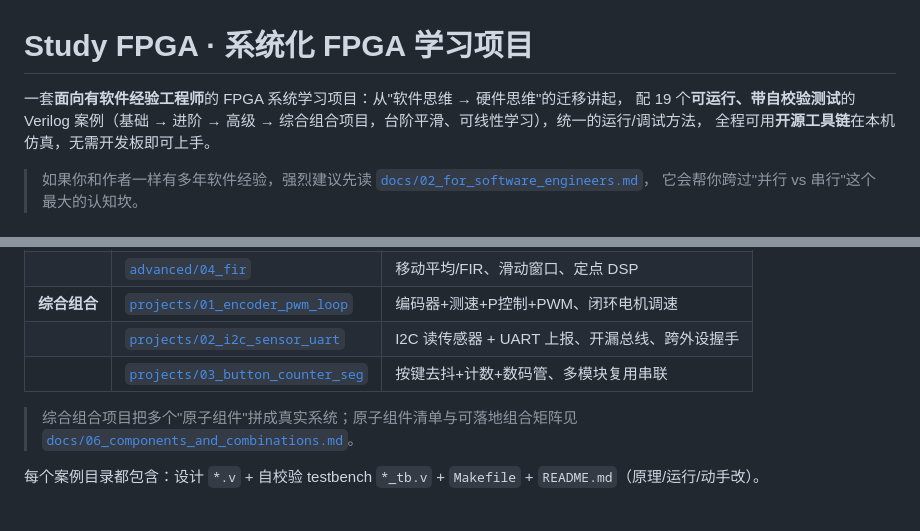
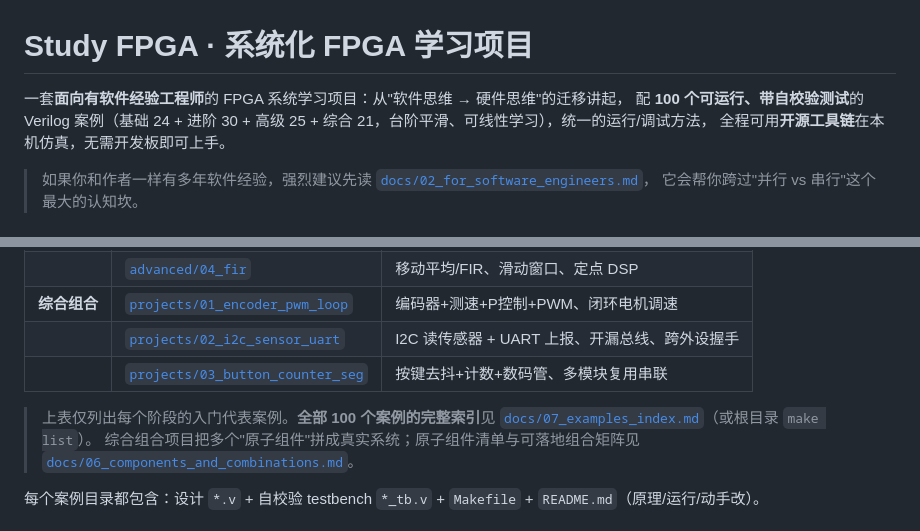
Before and after one commit to KingOfZhao/study_fpga, a Markdown page: README.md, 2 parts joined by grey strips. GitHub-like rendering.

```diff
--- a/README.md
+++ b/README.md
@@ -1,7 +1,7 @@
 # Study FPGA · 系统化 FPGA 学习项目
 
 一套**面向有软件经验工程师**的 FPGA 系统学习项目：从"软件思维 → 硬件思维"的迁移讲起，
-配 19 个**可运行、带自校验测试**的 Verilog 案例（基础 → 进阶 → 高级 → 综合组合项目，台阶平滑、可线性学习），统一的运行/调试方法，
+配 **100 个可运行、带自校验测试**的 Verilog 案例（基础 24 + 进阶 30 + 高级 25 + 综合 21，台阶平滑、可线性学习），统一的运行/调试方法，
 全程可用**开源工具链**在本机仿真，无需开发板即可上手。
 
 > 如果你和作者一样有多年软件经验，强烈建议先读 [`docs/02_for_software_engineers.md`](docs/02_for_software_engineers.md)，
@@ -66,6 +66,7 @@ cd web
 | | [`projects/02_i2c_sensor_uart`](src/projects/02_i2c_sensor_uart) | I2C 读传感器 + UART 上报、开漏总线、跨外设握手 |
 | | [`projects/03_button_counter_seg`](src/projects/03_button_counter_seg) | 按键去抖+计数+数码管、多模块复用串联 |
 
+> 上表仅列出每个阶段的入门代表案例。**全部 100 个案例的完整索引**见 [`docs/07_examples_index.md`](docs/07_examples_index.md)（或根目录 `make list`）。
 > 综合组合项目把多个"原子组件"拼成真实系统；原子组件清单与可落地组合矩阵见 [`docs/06_components_and_combinations.md`](docs/06_components_and_combinations.md)。
 
 每个案例目录都包含：设计 `*.v` + 自校验 testbench `*_tb.v` + `Makefile` + `README.md`（原理/运行/动手改）。
```
Also changed, not shown: docs/00_roadmap.md (+1 -1 lines), docs/07_examples_index.md (added, +124 -0 lines).
